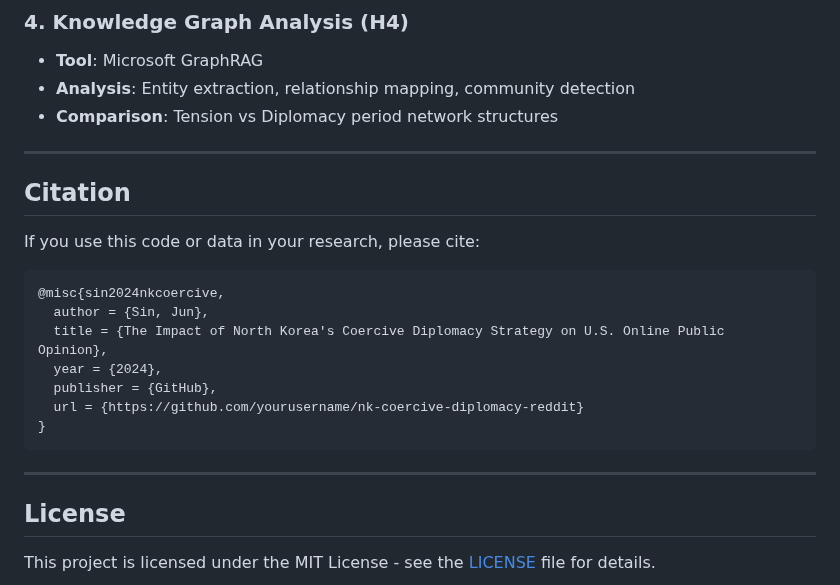
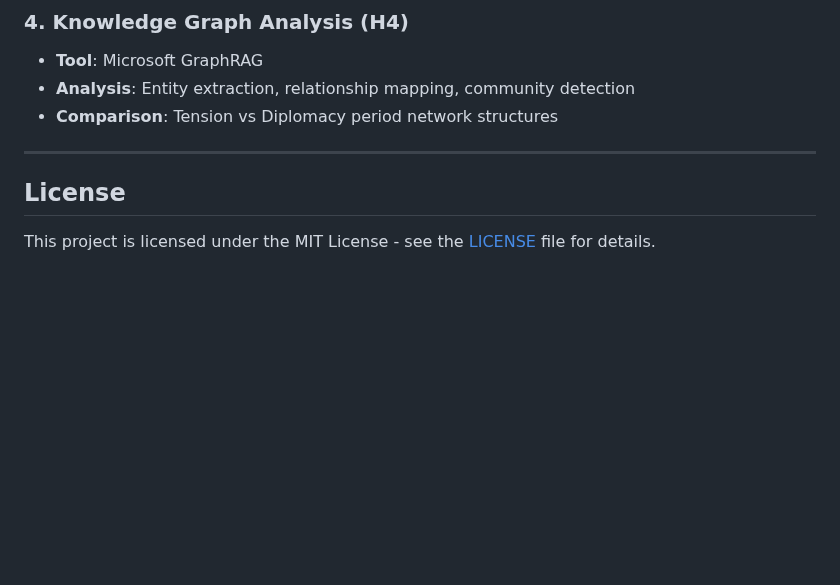
Before and after one commit to Shinhunjun/nk-coercive-diplomacy-reddit, a Markdown page: README.md, the part around the change. Drawn GitHub-style; blank space fills up the shorter version.

````diff
--- a/README.md
+++ b/README.md
@@ -217,21 +217,6 @@ nk-coercive-diplomacy-reddit/
 
 ---
 
-## Citation
-
-If you use this code or data in your research, please cite:
-
-```bibtex
-@misc{sin2024nkcoercive,
-  author = {Sin, Jun},
-  title = {The Impact of North Korea's Coercive Diplomacy Strategy on U.S. Online Public Opinion},
-  year = {2024},
-  publisher = {GitHub},
-  url = {https://github.com/yourusername/nk-coercive-diplomacy-reddit}
-}
-```
-
----
 
 ## License
 
````
